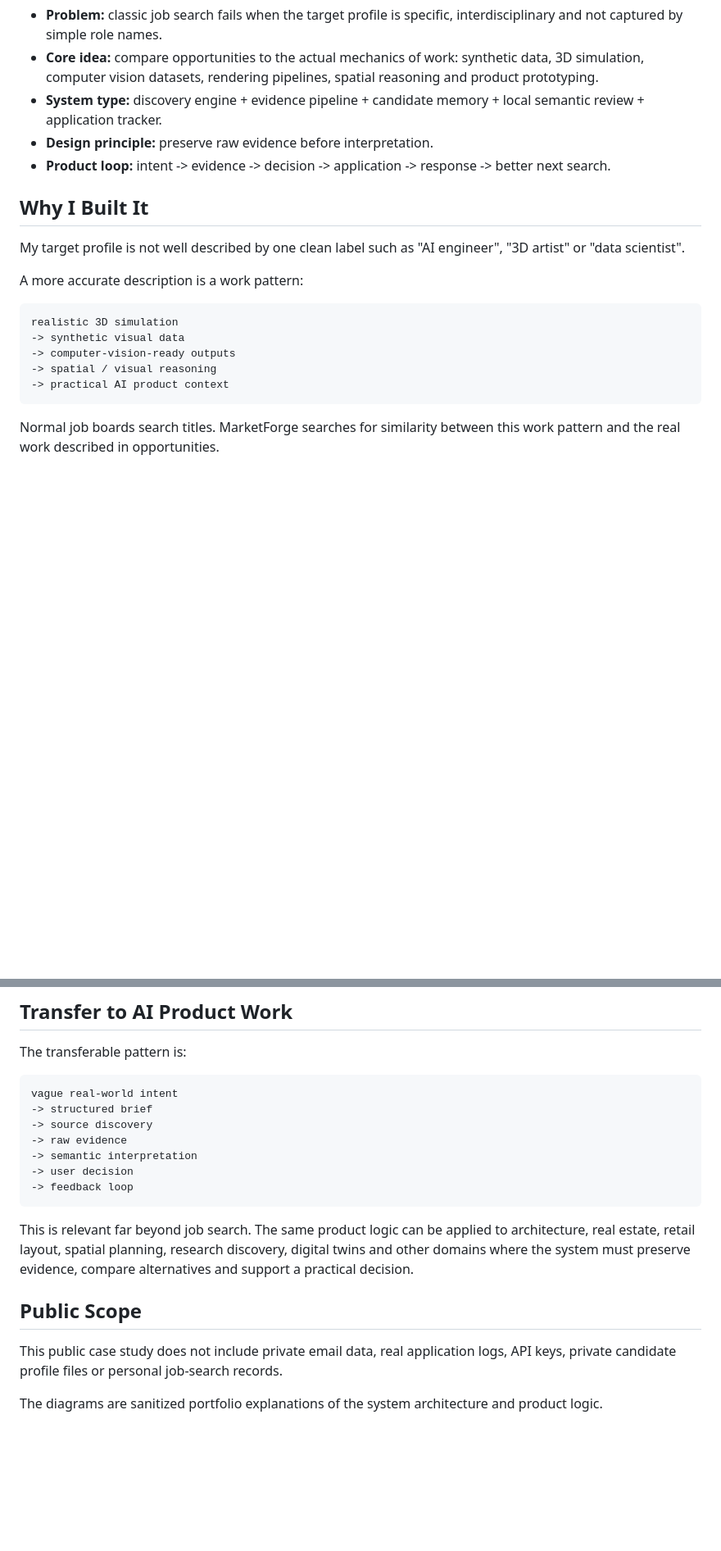
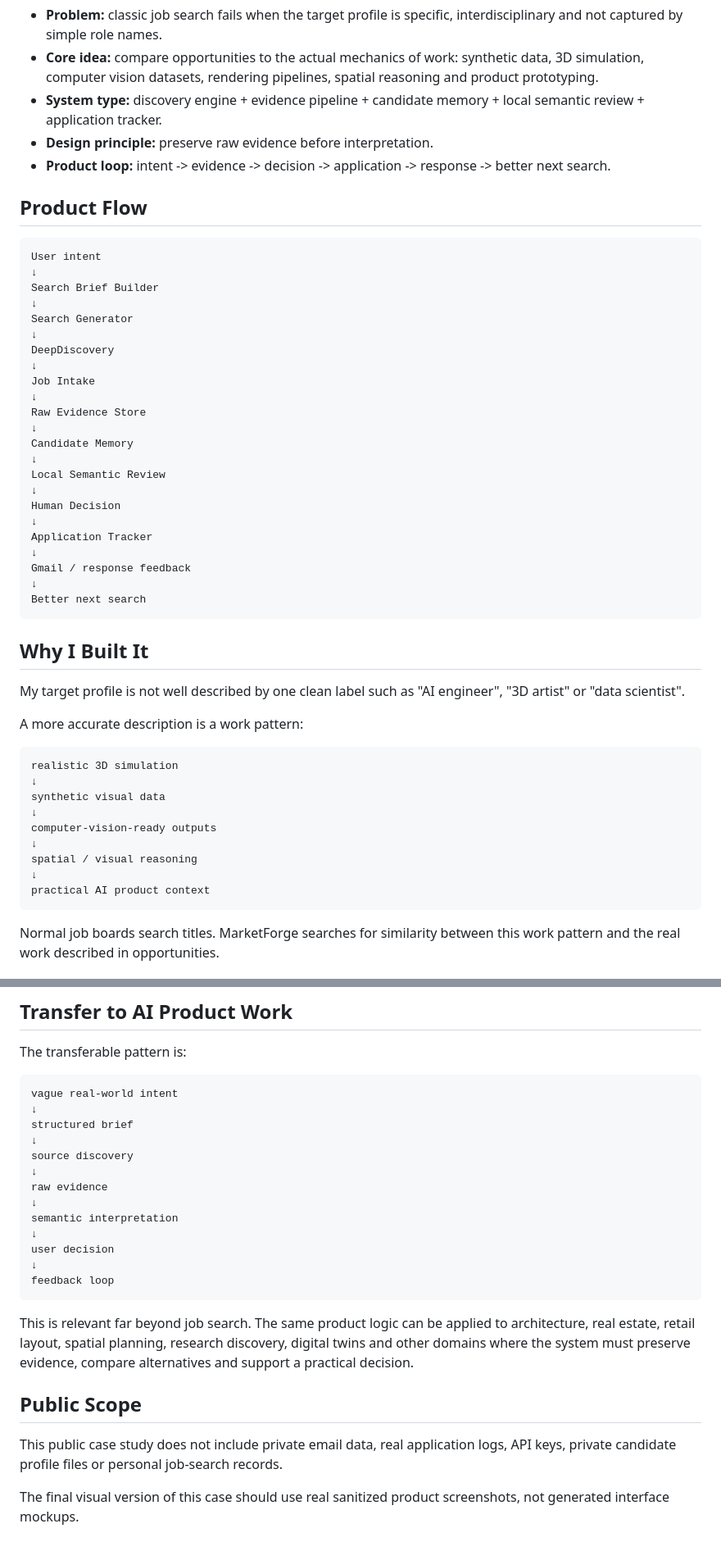
Before and after one commit to Ritus0000/portfolio, a Markdown page: cases/marketforge-ai-system.md, 2 parts joined by grey strips. Shown at 82% size. GitHub-like rendering; blank space fills up the shorter version.

````diff
--- a/cases/marketforge-ai-system.md
+++ b/cases/marketforge-ai-system.md
@@ -16,6 +14,34 @@ It is not a generic job-search scraper and not a chatbot wrapper. It is a closed
 - **Design principle:** preserve raw evidence before interpretation.
 - **Product loop:** intent -> evidence -> decision -> application -> response -> better next search.
 
+## Product Flow
+
+```text
+User intent
+↓
+Search Brief Builder
+↓
+Search Generator
+↓
+DeepDiscovery
+↓
+Job Intake
+↓
+Raw Evidence Store
+↓
+Candidate Memory
+↓
+Local Semantic Review
+↓
+Human Decision
+↓
+Application Tracker
+↓
+Gmail / response feedback
+↓
+Better next search
+```
+
 ## Why I Built It
 
 My target profile is not well described by one clean label such as "AI engineer", "3D artist" or "data scientist".
@@ -24,10 +50,14 @@ A more accurate description is a work pattern:
 
 ```text
 realistic 3D simulation
--> synthetic visual data
--> computer-vision-ready outputs
--> spatial / visual reasoning
--> practical AI product context
+↓
+synthetic visual data
+↓
+computer-vision-ready outputs
+↓
+spatial / visual reasoning
+↓
+practical AI product context
 ```
 
 Normal job boards search titles. MarketForge searches for similarity between this work pattern and the real work described in opportunities.
@@ -99,12 +127,18 @@ The transferable pattern is:
 
 ```text
 vague real-world intent
--> structured brief
--> source discovery
--> raw evidence
--> semantic interpretation
--> user decision
--> feedback loop
+↓
+structured brief
+↓
+source discovery
+↓
+raw evidence
+↓
+semantic interpretation
+↓
+user decision
+↓
+feedback loop
 ```
 
 This is relevant far beyond job search. The same product logic can be applied to architecture, real estate, retail layout, spatial planning, research discovery, digital twins and other domains where the system must preserve evidence, compare alternatives and support a practical decision.
@@ -113,4 +147,4 @@ This is relevant far beyond job search. The same product logic can be applied to
 
 This public case study does not include private email data, real application logs, API keys, private candidate profile files or personal job-search records.
 
-The diagrams are sanitized portfolio explanations of the system architecture and product logic.
+The final visual version of this case should use real sanitized product screenshots, not generated interface mockups.
````
Also changed, not shown: other parts of cases/marketforge-ai-system.md (+0 -4 lines).
